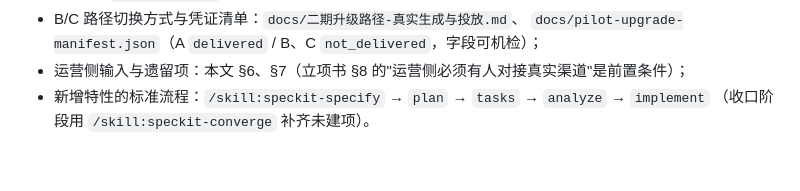
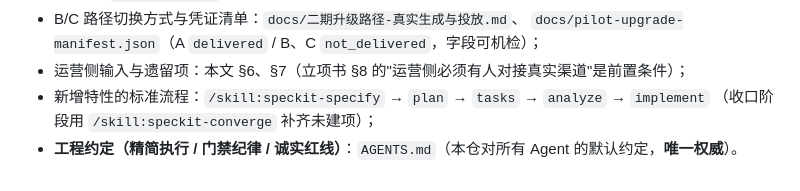
Before and after one commit to sq08201329/cineflow_RSI, a Markdown page: docs/三期交付总览.md, the part around the change. Rendered like a GitHub page.

```diff
--- a/docs/三期交付总览.md
+++ b/docs/三期交付总览.md
@@ -231,4 +231,5 @@
   `docs/pilot-upgrade-manifest.json`（A `delivered` / B、C `not_delivered`，字段可机检）；
 - 运营侧输入与遗留项：本文 §6、§7（立项书 §8 的"运营侧必须有人对接真实渠道"是前置条件）；
 - 新增特性的标准流程：`/skill:speckit-specify` → `plan` → `tasks` → `analyze` → `implement`
-  （收口阶段用 `/skill:speckit-converge` 补齐未建项）。
+  （收口阶段用 `/skill:speckit-converge` 补齐未建项）；
+- **工程约定（精简执行 / 门禁纪律 / 诚实红线）**：`AGENTS.md`（本仓对所有 Agent 的默认约定，**唯一权威**）。
```
Also changed, not shown: AGENTS.md (added, +63 -0 lines).
